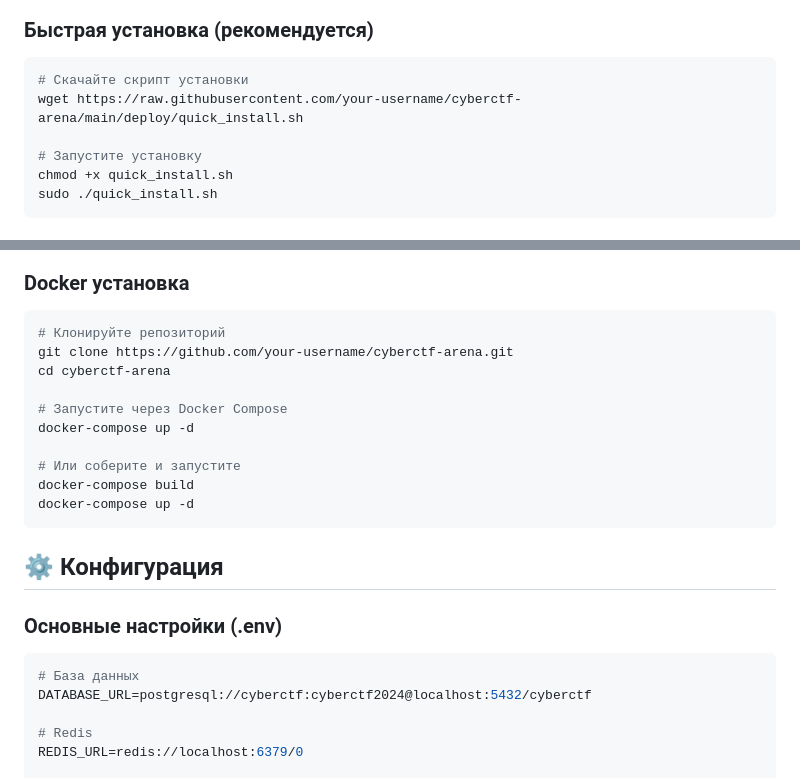
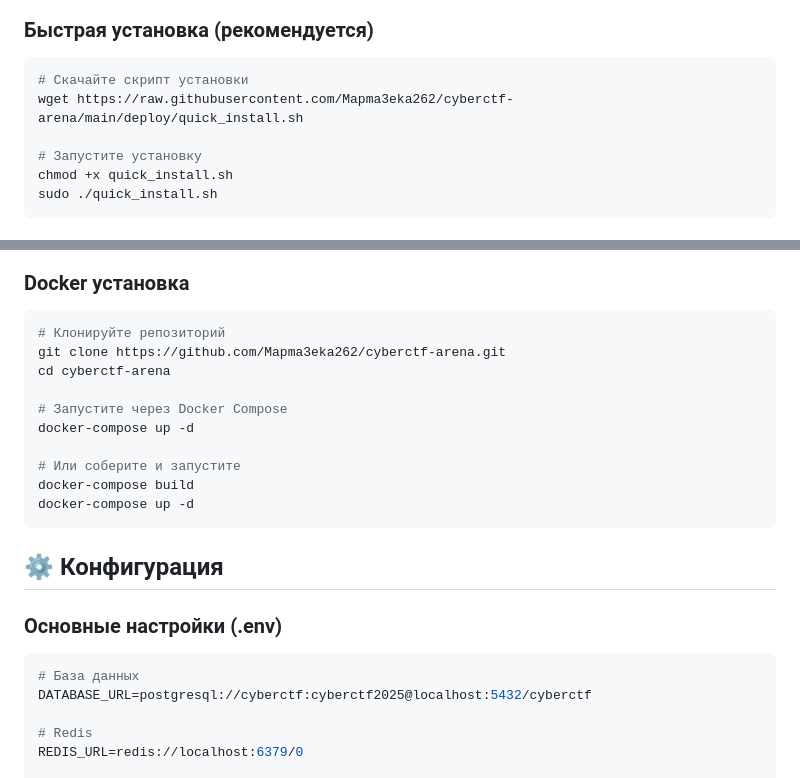
Before and after one commit to Mapma3eka262/ctf-arena, a Markdown page: README.md, 2 parts joined by grey strips. Rendered like a GitHub page.

````diff
--- a/README.md
+++ b/README.md
@@ -126,7 +126,7 @@ cyberctf-arena/
 
 ```bash
 # Скачайте скрипт установки
-wget https://raw.githubusercontent.com/your-username/cyberctf-arena/main/deploy/quick_install.sh
+wget https://raw.githubusercontent.com/Mapma3eka262/cyberctf-arena/main/deploy/quick_install.sh
 
 # Запустите установку
 chmod +x quick_install.sh
@@ -154,7 +154,7 @@ sudo -u cyberctf ./integrate_frontend_backend.sh
 ### Docker установка
 ```bash
 # Клонируйте репозиторий
-git clone https://github.com/your-username/cyberctf-arena.git
+git clone https://github.com/Mapma3eka262/cyberctf-arena.git
 cd cyberctf-arena
 
 # Запустите через Docker Compose
@@ -170,7 +170,7 @@ docker-compose up -d
 ### Основные настройки (.env)
 ```ini
 # База данных
-DATABASE_URL=postgresql://cyberctf:cyberctf2024@localhost:5432/cyberctf
+DATABASE_URL=postgresql://cyberctf:cyberctf2025@localhost:5432/cyberctf
 
 # Redis
 REDIS_URL=redis://localhost:6379/0
````
